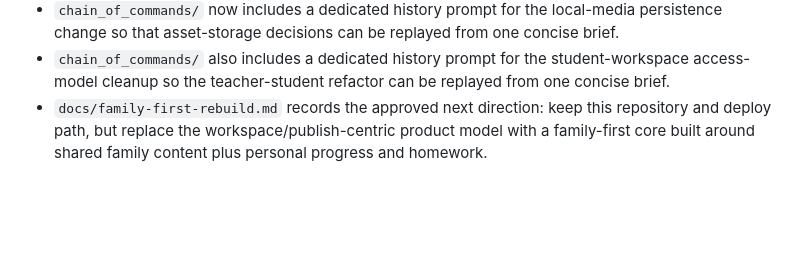
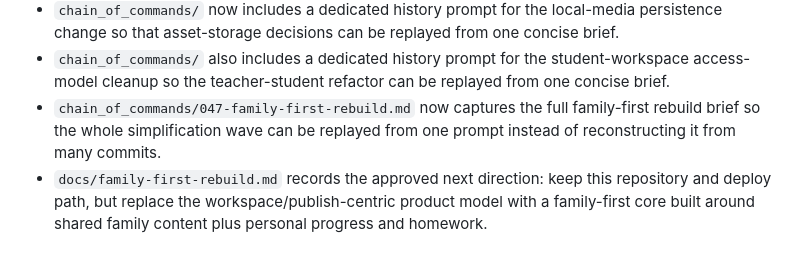
Before and after one commit to IavnFGV/EnglishBot-with-agents, a Markdown page: context/current-state.md, the part around the change. Rendered like a GitHub page; blank space fills up the shorter version.

```diff
--- a/context/current-state.md
+++ b/context/current-state.md
@@ -45,6 +45,7 @@
 - Task config files under `scheduled-tasks/*.env` are shell-sourced by infra, so values containing spaces, such as cron expressions, must be quoted.
 - `chain_of_commands/` now includes a dedicated history prompt for the local-media persistence change so that asset-storage decisions can be replayed from one concise brief.
 - `chain_of_commands/` also includes a dedicated history prompt for the student-workspace access-model cleanup so the teacher-student refactor can be replayed from one concise brief.
+- `chain_of_commands/047-family-first-rebuild.md` now captures the full family-first rebuild brief so the whole simplification wave can be replayed from one prompt instead of reconstructing it from many commits.
 - `docs/family-first-rebuild.md` records the approved next direction: keep this repository and deploy path, but replace the workspace/publish-centric product model with a family-first core built around shared family content plus personal progress and homework.
 
 ## Data and ownership constraints
```
Also changed, not shown: CHANGELOG.md (+1 -0 lines), chain_of_commands/047-family-first-rebuild.md (added, +167 -0 lines).
